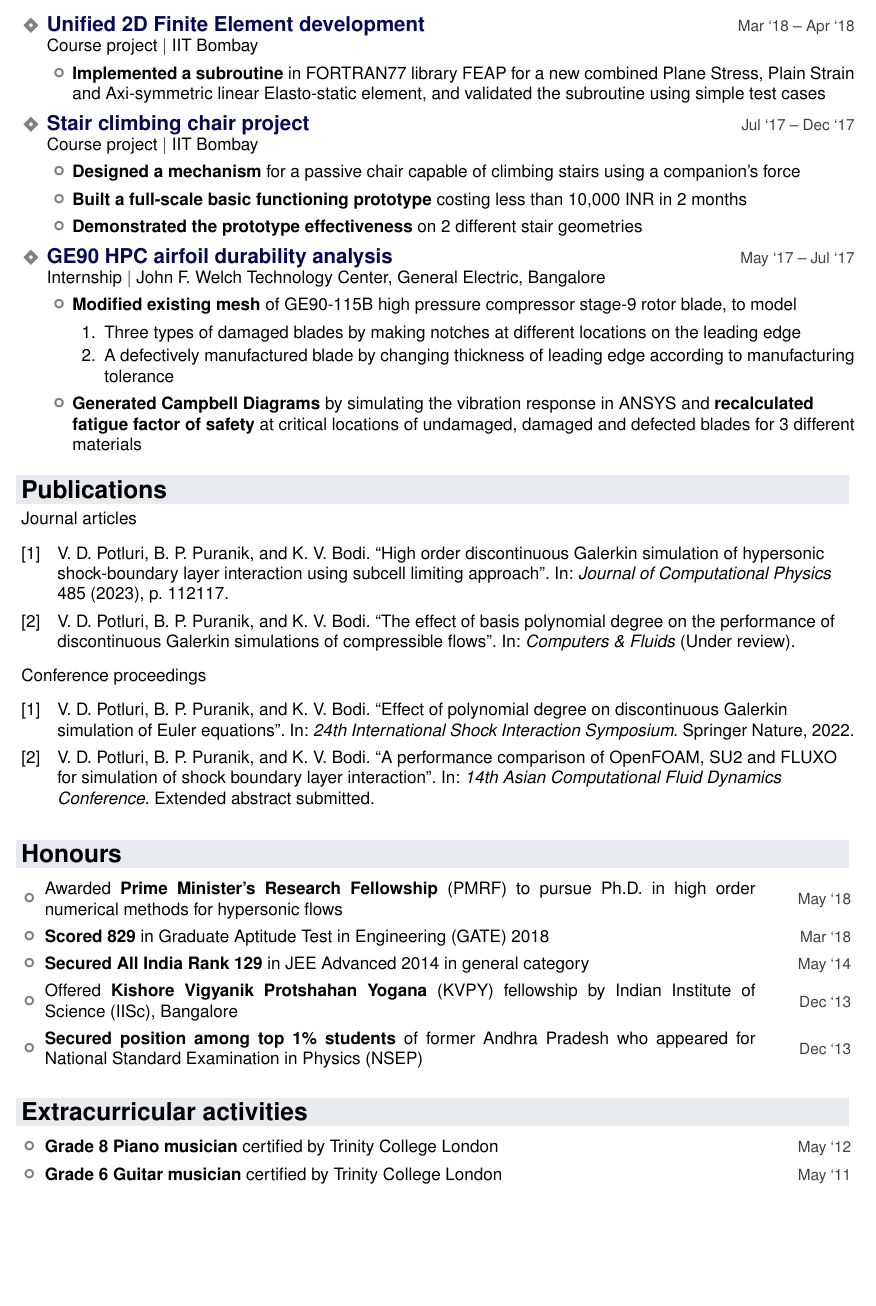
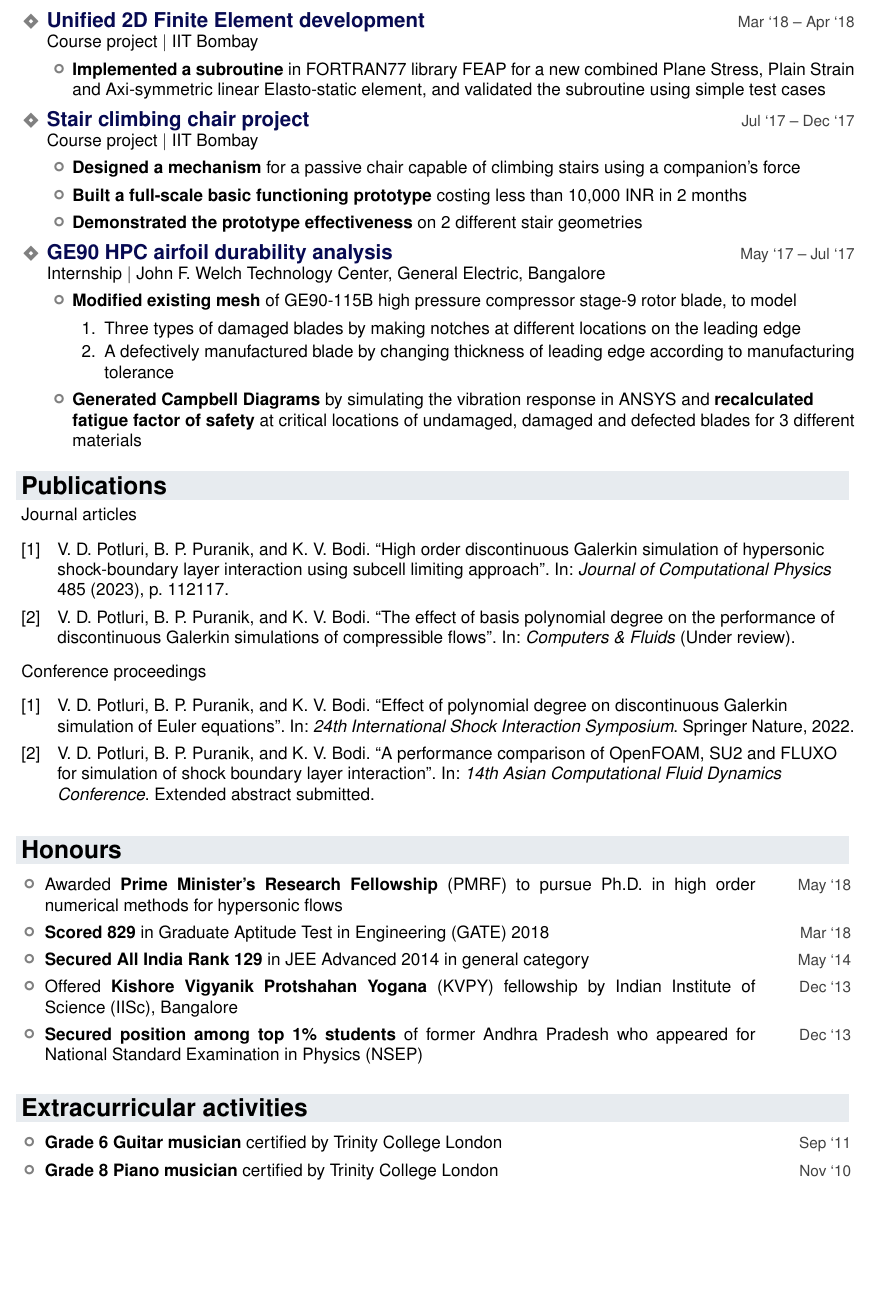
Before and after one commit to vachan-potluri/vachan-potluri.github.io, a LaTeX CV (cv_resume/resume.tex): part of page 2 of 2, cut so that both start at the same text. Compiled offline with pdfLaTeX.

Commit message:
Update duration for extracurricular activities

```diff
--- a/cv_resume/resume.tex
+++ b/cv_resume/resume.tex
@@ -161,12 +161,12 @@
 }{%
     {%
     	\begin{tblr}[%
-    		baseline=T % doesn't work
+    		% baseline=T % doesn't work; use rows={t} instead
    		]{%
    			colspec={X[4.25,l] X[r]},
    			rowsep=0pt,
    			colsep=0pt,
-   			rows={m},
+   			rows={t},
    		}
    			{\projectfont\textcolor{projectcolor}{#1}} & \duration{#4}
    		\end{tblr}
@@ -307,7 +307,8 @@ Journal articles
 \def\ListBullet{\labelitemii}
 \HangingList{X[0.15] X[8] X}[%
 	rowsep=2pt,
-	column{1}={cmd=\ListBullet}]
+	column{1}={cmd=\ListBullet},
+    rows={t},]
 {%
 	& Awarded \highlight{Prime Minister's Research Fellowship} (PMRF) to pursue Ph.D. in high order numerical methods for hypersonic flows & \duration{May `18}\\
 	& \highlight{Scored 829} in Graduate Aptitude Test in Engineering (GATE) 2018 & \duration{Mar `18}\\
@@ -322,9 +323,10 @@ Journal articles
 \def\ListBullet{\labelitemii}
 \HangingList{X[0.15] X[8] X}[%
 	rowsep=2pt,
-	column{1}={cmd=\ListBullet}]
+	column{1}={cmd=\ListBullet},
+    rows={t},]
 {%
-	& \highlight{Grade 8 Piano musician} certified by Trinity College London & \duration{May `12}\\
-	& \highlight{Grade 6 Guitar musician} certified by Trinity College London & \duration{May `11}\\
+    & \highlight{Grade 6 Guitar musician} certified by Trinity College London & \duration{Sep `11}\\
+	& \highlight{Grade 8 Piano musician} certified by Trinity College London & \duration{Nov `10}\\
 }
 \end{document}
```
Also changed, not shown: cv_resume/cv.bbl (deleted), cv_resume/resume.pdf, 5 other files.
